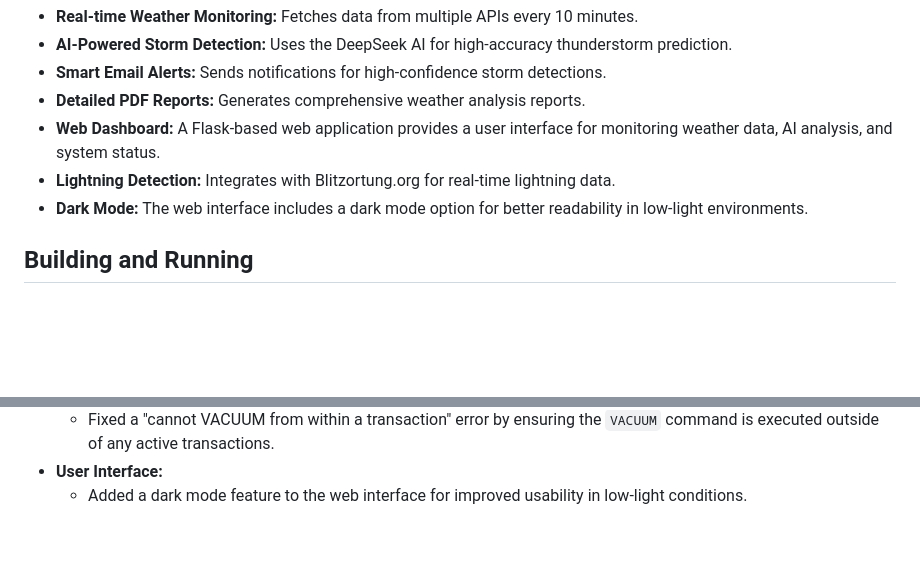
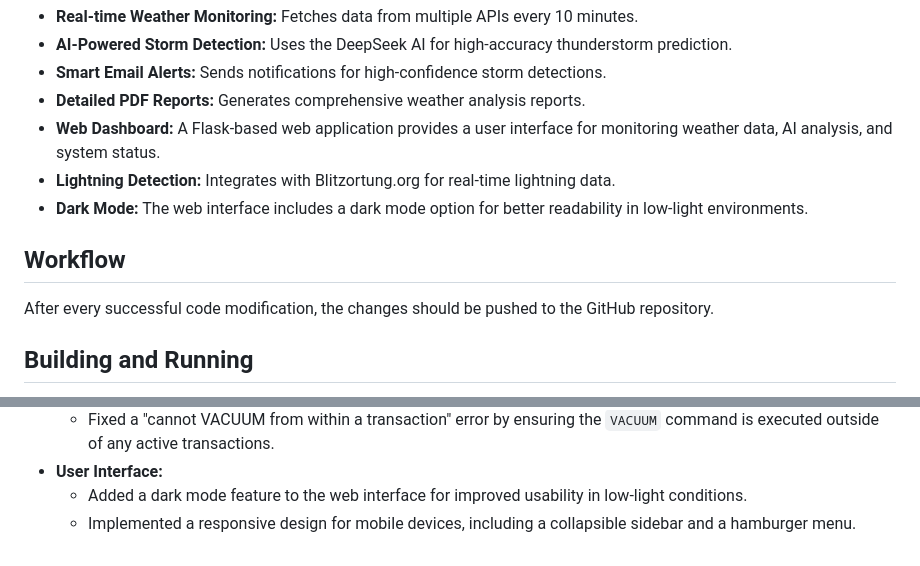
Before and after one commit to 271301-IBE/weather-storm-detector-ai, a Markdown page: GEMINI.md, 2 parts joined by grey strips. GitHub-like rendering; blank space fills up the shorter version.

Commit message:
Aktualizace GEMINI.md s instrukcemi pro pushování

```diff
--- a/GEMINI.md
+++ b/GEMINI.md
@@ -22,6 +22,10 @@ This project is a comprehensive weather monitoring and storm detection system fo
 *   **Web Dashboard:** A Flask-based web application provides a user interface for monitoring weather data, AI analysis, and system status.
 *   **Lightning Detection:** Integrates with Blitzortung.org for real-time lightning data.
 *   **Dark Mode:** The web interface includes a dark mode option for better readability in low-light environments.
+
+## Workflow
+
+After every successful code modification, the changes should be pushed to the GitHub repository.
 
 ## Building and Running
 
@@ -96,3 +100,4 @@ To stop only the main monitoring system, use the `stop.sh` script.
     *   Fixed a "cannot VACUUM from within a transaction" error by ensuring the `VACUUM` command is executed outside of any active transactions.
 *   **User Interface:**
     *   Added a dark mode feature to the web interface for improved usability in low-light conditions.
+    *   Implemented a responsive design for mobile devices, including a collapsible sidebar and a hamburger menu.
```
